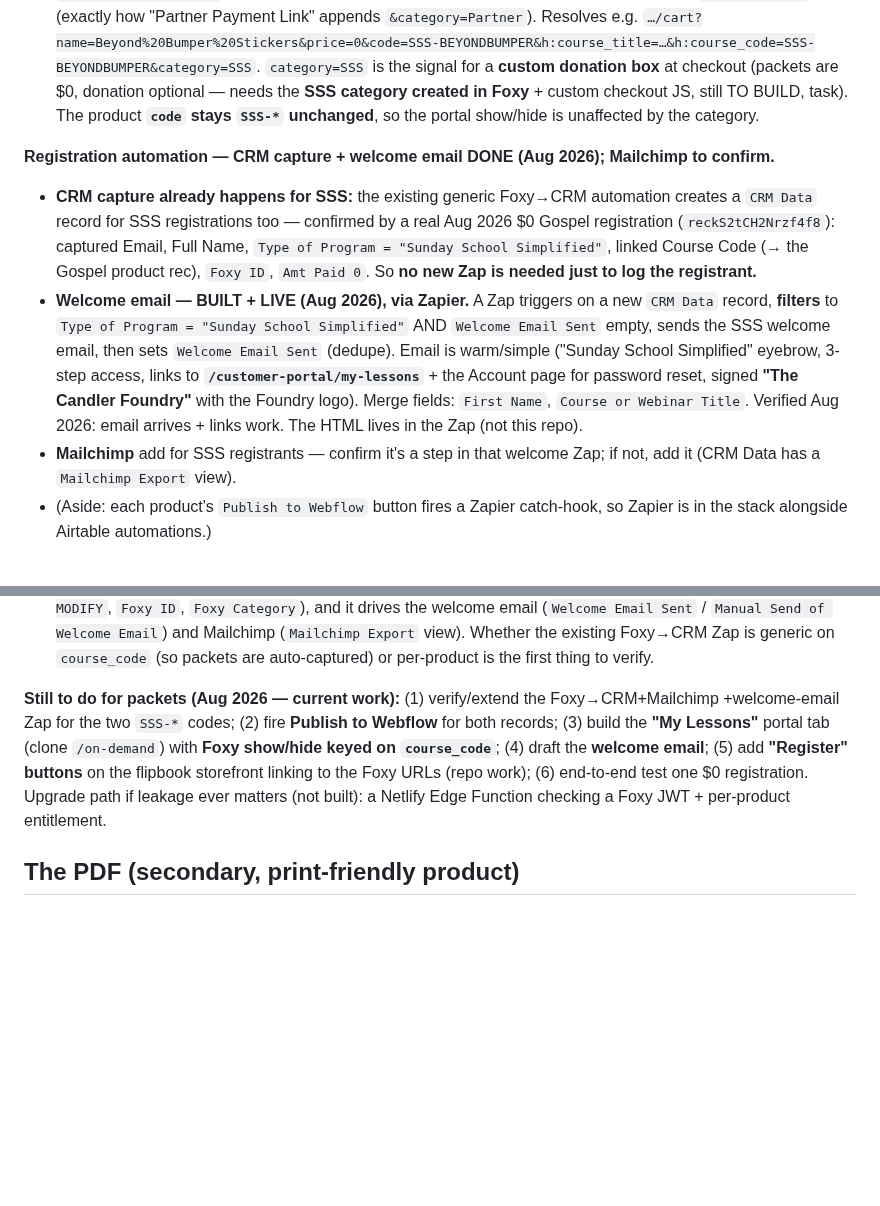
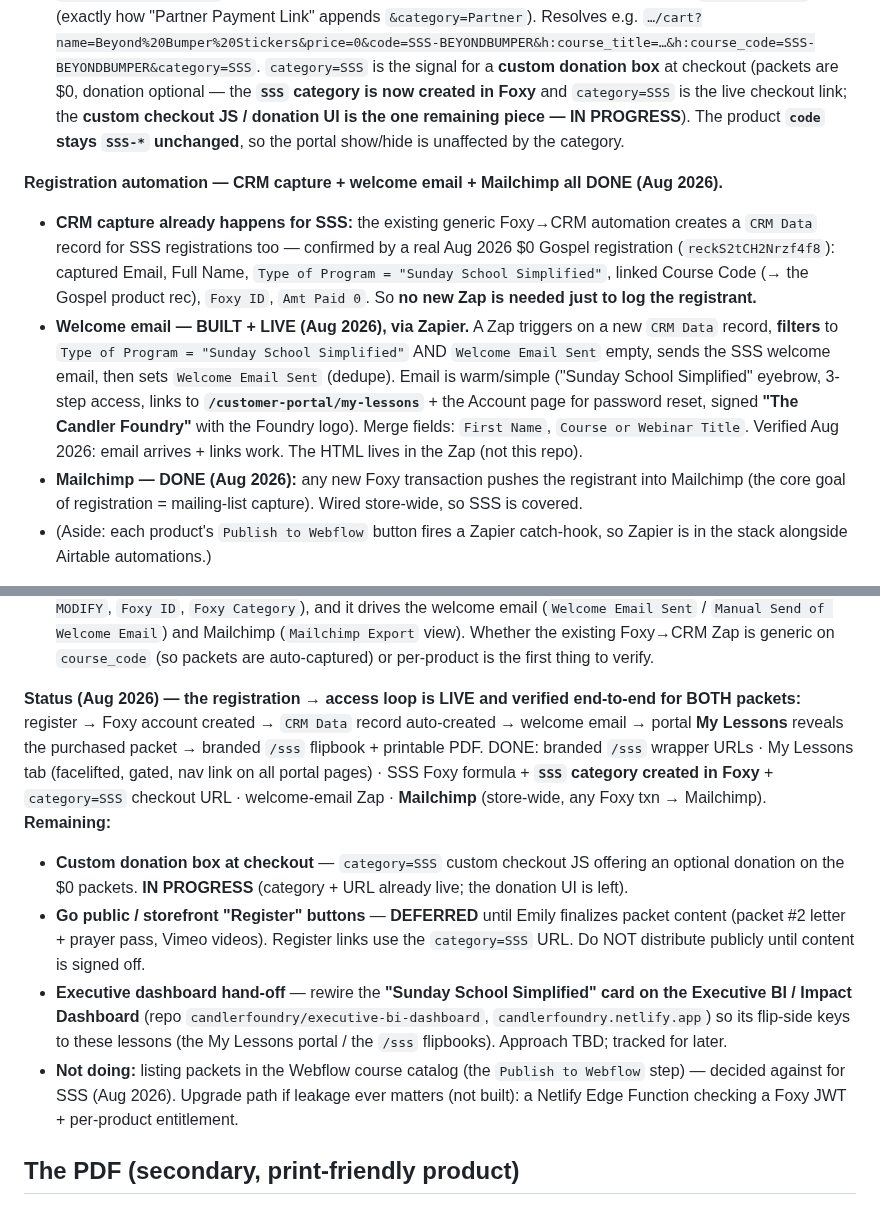
Before and after one commit to candlerfoundry/sunday_school_simplified, a Markdown page: README.md, 2 parts joined by grey strips. Drawn GitHub-style; blank space fills up the shorter version.

Commit message:
README: registration loop live+verified; Mailchimp done; donation box in progress; register buttons deferred; add exec-dashboard hand-off; drop Webflow-catalog (Aug 2026)

```diff
--- a/README.md
+++ b/README.md
@@ -509,10 +509,11 @@ cosmetic and lives entirely in the portal. Existing on-demand template to clone:
   **`&category=SSS`** (exactly how "Partner Payment Link" appends `&category=Partner`). Resolves e.g.
   `…/cart?name=Beyond%20Bumper%20Stickers&price=0&code=SSS-BEYONDBUMPER&h:course_title=…&h:course_code=SSS-BEYONDBUMPER&category=SSS`.
   `category=SSS` is the signal for a **custom donation box** at checkout (packets are $0, donation
-  optional — needs the **SSS category created in Foxy** + custom checkout JS, still TO BUILD, task).
+  optional — the **`SSS` category is now created in Foxy** and `category=SSS` is the live checkout
+  link; the **custom checkout JS / donation UI is the one remaining piece — IN PROGRESS**).
   The product **`code` stays `SSS-*` unchanged**, so the portal show/hide is unaffected by the category.
 
-**Registration automation — CRM capture + welcome email DONE (Aug 2026); Mailchimp to confirm.**
+**Registration automation — CRM capture + welcome email + Mailchimp all DONE (Aug 2026).**
 - **CRM capture already happens for SSS:** the existing generic Foxy→CRM automation creates a
   `CRM Data` record for SSS registrations too — confirmed by a real Aug 2026 $0 Gospel
   registration (`reckS2tCH2Nrzf4f8`): captured Email, Full Name, `Type of Program = "Sunday School
@@ -525,8 +526,8 @@ cosmetic and lives entirely in the portal. Existing on-demand template to clone:
   Account page for password reset, signed **"The Candler Foundry"** with the Foundry logo). Merge
   fields: `First Name`, `Course or Webinar Title`. Verified Aug 2026: email arrives + links work. The
   HTML lives in the Zap (not this repo).
-- **Mailchimp** add for SSS registrants — confirm it's a step in that welcome Zap; if not, add it
-  (CRM Data has a `Mailchimp Export` view).
+- **Mailchimp — DONE (Aug 2026):** any new Foxy transaction pushes the registrant into Mailchimp
+  (the core goal of registration = mailing-list capture). Wired store-wide, so SSS is covered.
 - (Aside: each product's `Publish to Webflow` button fires a Zapier catch-hook, so Zapier is in the
   stack alongside Airtable automations.)
 
@@ -592,12 +593,24 @@ flow, not a from-scratch build).** Airtable base **"Candler Foundry: Master CRM"
   view). Whether the existing Foxy→CRM Zap is generic on `course_code` (so packets are
   auto-captured) or per-product is the first thing to verify.
 
-**Still to do for packets (Aug 2026 — current work):** (1) verify/extend the Foxy→CRM+Mailchimp
-+welcome-email Zap for the two `SSS-*` codes; (2) fire **Publish to Webflow** for both records;
-(3) build the **"My Lessons"** portal tab (clone `/on-demand`) with **Foxy show/hide keyed on
-`course_code`**; (4) draft the **welcome email**; (5) add **"Register" buttons** on the flipbook
-storefront linking to the Foxy URLs (repo work); (6) end-to-end test one $0 registration. Upgrade
-path if leakage ever matters (not built): a Netlify Edge Function checking a Foxy JWT +
+**Status (Aug 2026) — the registration → access loop is LIVE and verified end-to-end for BOTH
+packets:** register → Foxy account created → `CRM Data` record auto-created → welcome email →
+portal **My Lessons** reveals the purchased packet → branded `/sss` flipbook + printable PDF.
+DONE: branded `/sss` wrapper URLs · My Lessons tab (facelifted, gated, nav link on all portal
+pages) · SSS Foxy formula + **`SSS` category created in Foxy** + `category=SSS` checkout URL ·
+welcome-email Zap · **Mailchimp** (store-wide, any Foxy txn → Mailchimp). **Remaining:**
+- **Custom donation box at checkout** — `category=SSS` custom checkout JS offering an optional
+  donation on the $0 packets. **IN PROGRESS** (category + URL already live; the donation UI is left).
+- **Go public / storefront "Register" buttons** — **DEFERRED** until Emily finalizes packet content
+  (packet #2 letter + prayer pass, Vimeo videos). Register links use the `category=SSS` URL. Do NOT
+  distribute publicly until content is signed off.
+- **Executive dashboard hand-off** — rewire the **"Sunday School Simplified" card on the Executive
+  BI / Impact Dashboard** (repo `candlerfoundry/executive-bi-dashboard`, `candlerfoundry.netlify.app`)
+  so its flip-side keys to these lessons (the My Lessons portal / the `/sss` flipbooks). Approach TBD;
+  tracked for later.
+- **Not doing:** listing packets in the Webflow course catalog (the `Publish to Webflow` step) —
+  decided against for SSS (Aug 2026).
+Upgrade path if leakage ever matters (not built): a Netlify Edge Function checking a Foxy JWT +
 per-product entitlement.
 
 ## The PDF (secondary, print-friendly product)
```
